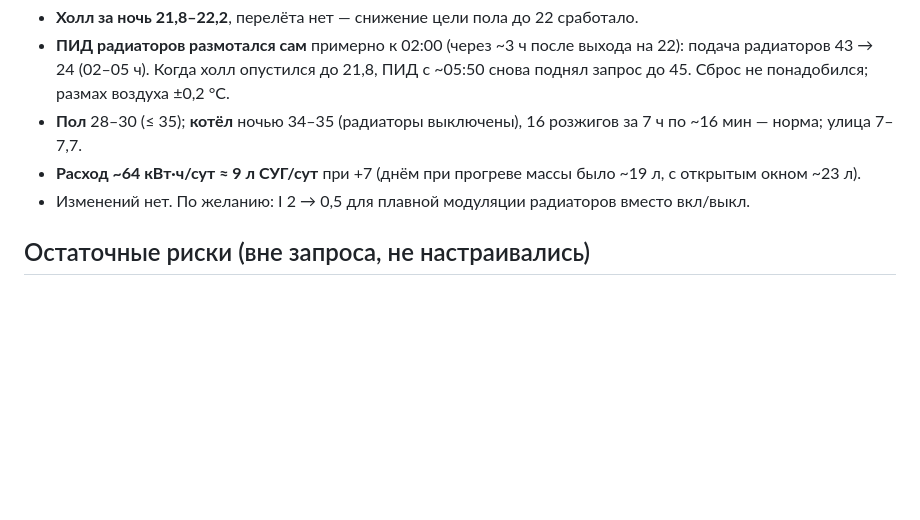
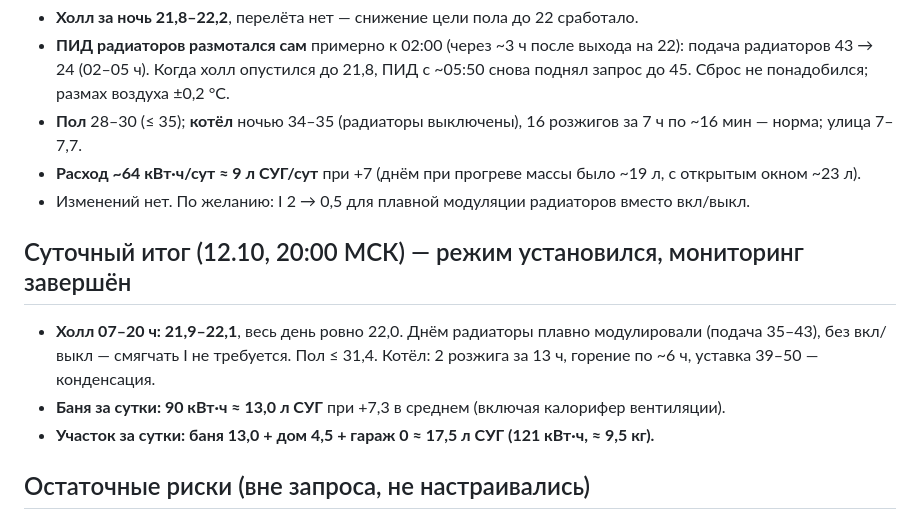
Before and after one commit to 9464336-code/term, a Markdown page: zont/banya-audit-2026-10-10/04-changes.md, the part around the change. Drawn GitHub-style; blank space fills up the shorter version.

```diff
--- a/zont/banya-audit-2026-10-10/04-changes.md
+++ b/zont/banya-audit-2026-10-10/04-changes.md
@@ -159,6 +159,13 @@
 - **Расход ~64 кВт·ч/сут ≈ 9 л СУГ/сут** при +7 (днём при прогреве массы было ~19 л, с открытым окном ~23 л).
 - Изменений нет. По желанию: I 2 → 0,5 для плавной модуляции радиаторов вместо вкл/выкл.
 
+## Суточный итог (12.10, 20:00 МСК) — режим установился, мониторинг завершён
+
+- **Холл 07–20 ч: 21,9–22,1**, весь день ровно 22,0. Днём радиаторы плавно модулировали (подача 35–43), без вкл/выкл —
+  смягчать I не требуется. Пол ≤ 31,4. Котёл: 2 розжига за 13 ч, горение по ~6 ч, уставка 39–50 — конденсация.
+- **Баня за сутки: 90 кВт·ч ≈ 13,0 л СУГ** при +7,3 в среднем (включая калорифер вентиляции).
+- **Участок за сутки: баня 13,0 + дом 4,5 + гараж 0 ≈ 17,5 л СУГ (121 кВт·ч, ≈ 9,5 кг).**
+
 ## Остаточные риски (вне запроса, не настраивались)
 
 - Потеря радиодатчика 4098 (таймаут 20 мин, реакций нет) оставит контур без датчика воздуха.
```
Also changed, not shown: zont/garage-changes-2026-10-11.md (+2 -0 lines), zont/house-notes-2026-10-12.md (+5 -0 lines).
